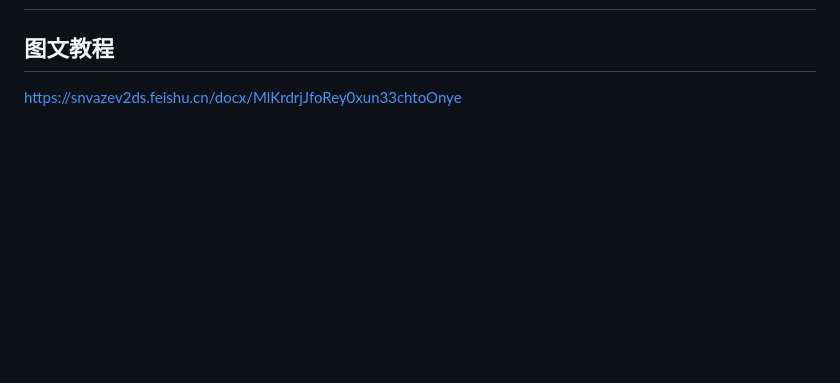
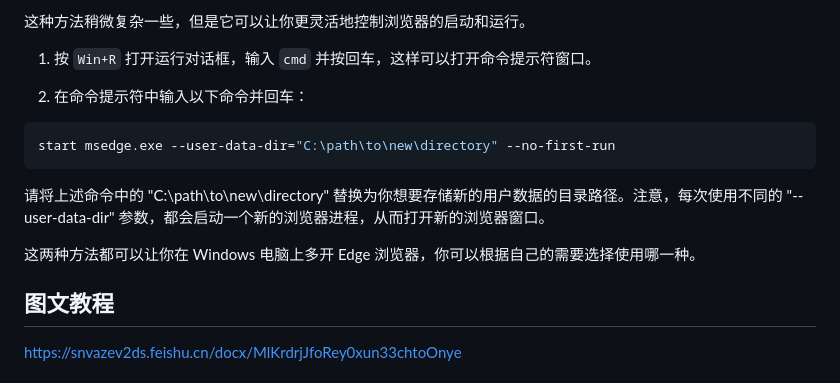
Before and after one commit to hexiaochun/liblibapp, a Markdown page: readme.md, the part around the change printed below. Drawn GitHub-style; blank space fills up the shorter version.

````diff
--- a/readme.md
+++ b/readme.md
@@ -13,3 +45,18 @@
+这种方法稍微复杂一些，但是它可以让你更灵活地控制浏览器的启动和运行。
+
+1. 按 `Win+R` 打开运行对话框，输入 `cmd` 并按回车，这样可以打开命令提示符窗口。
+
+2. 在命令提示符中输入以下命令并回车：
+
+```bash
+start msedge.exe --user-data-dir="C:\path\to\new\directory" --no-first-run
+```
+
+请将上述命令中的 "C:\path\to\new\directory" 替换为你想要存储新的用户数据的目录路径。注意，每次使用不同的 "--user-data-dir" 参数，都会启动一个新的浏览器进程，从而打开新的浏览器窗口。
+
+这两种方法都可以让你在 Windows 电脑上多开 Edge 浏览器，你可以根据自己的需要选择使用哪一种。
+
+
 
 ## 图文教程
 
````
Also changed, not shown: other parts of readme.md (+32 -0 lines), img_status.png (added), 3 other files.
